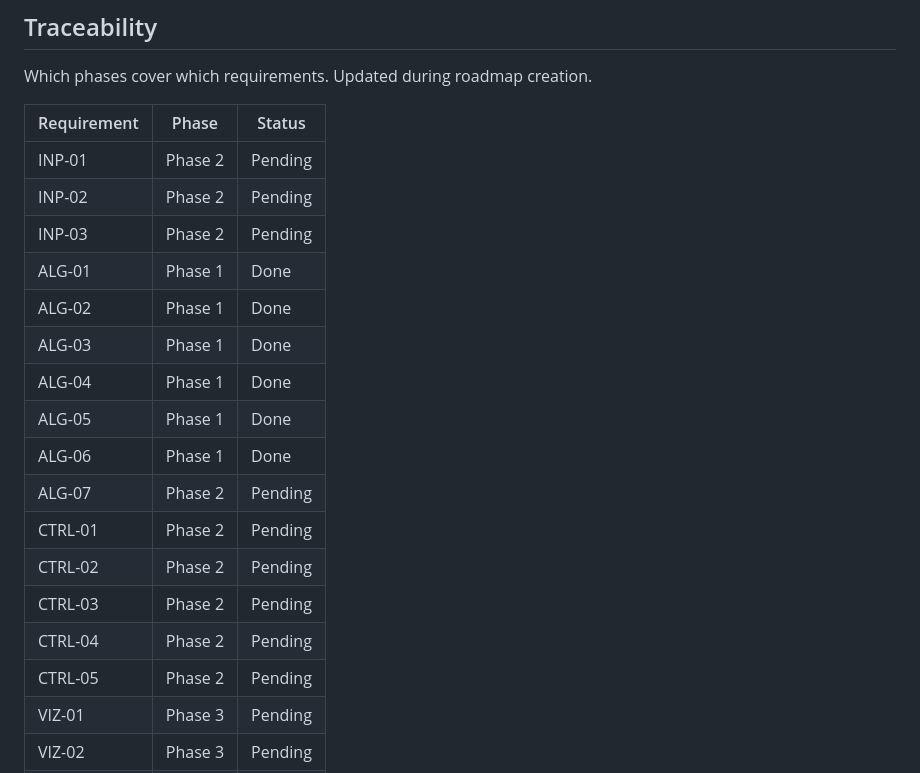
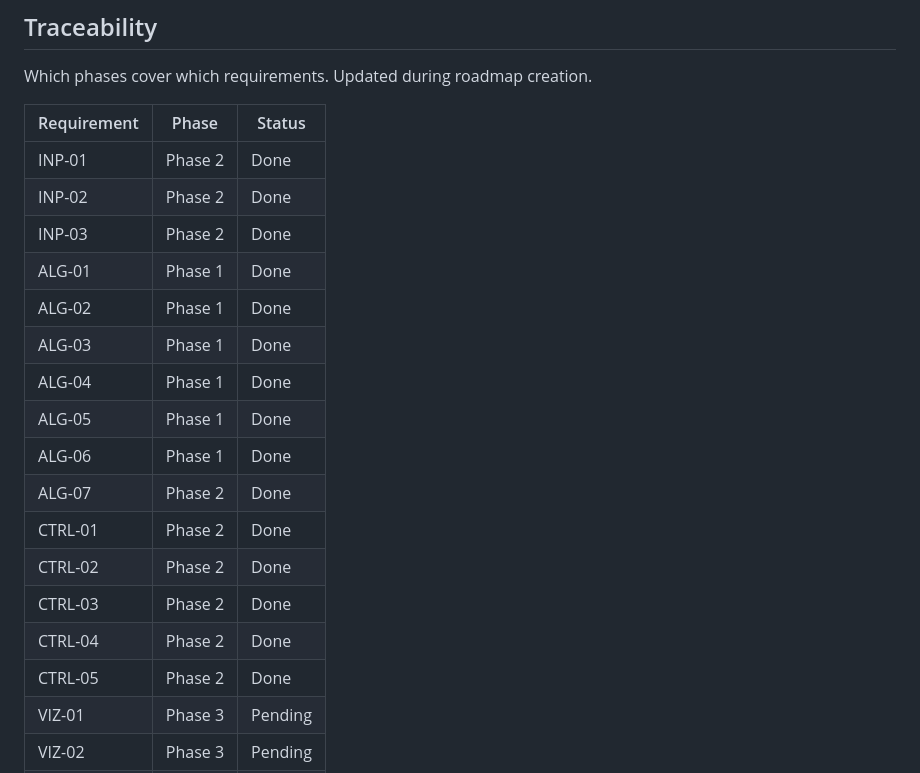
Before and after one commit to steinbeck/webfaulon, a Markdown page: .planning/REQUIREMENTS.md, the part around one of its changes. Rendered like a GitHub page.

```diff
--- a/.planning/REQUIREMENTS.md
+++ b/.planning/REQUIREMENTS.md
@@ -78,21 +78,21 @@ Which phases cover which requirements. Updated during roadmap creation.
 
 | Requirement | Phase | Status |
 |-------------|-------|--------|
-| INP-01 | Phase 2 | Pending |
-| INP-02 | Phase 2 | Pending |
-| INP-03 | Phase 2 | Pending |
+| INP-01 | Phase 2 | Done |
+| INP-02 | Phase 2 | Done |
+| INP-03 | Phase 2 | Done |
 | ALG-01 | Phase 1 | Done |
 | ALG-02 | Phase 1 | Done |
 | ALG-03 | Phase 1 | Done |
 | ALG-04 | Phase 1 | Done |
 | ALG-05 | Phase 1 | Done |
 | ALG-06 | Phase 1 | Done |
-| ALG-07 | Phase 2 | Pending |
-| CTRL-01 | Phase 2 | Pending |
-| CTRL-02 | Phase 2 | Pending |
-| CTRL-03 | Phase 2 | Pending |
-| CTRL-04 | Phase 2 | Pending |
-| CTRL-05 | Phase 2 | Pending |
+| ALG-07 | Phase 2 | Done |
+| CTRL-01 | Phase 2 | Done |
+| CTRL-02 | Phase 2 | Done |
+| CTRL-03 | Phase 2 | Done |
+| CTRL-04 | Phase 2 | Done |
+| CTRL-05 | Phase 2 | Done |
 | VIZ-01 | Phase 3 | Pending |
 | VIZ-02 | Phase 3 | Pending |
 | VIZ-03 | Phase 3 | Pending |
```
Also changed, not shown: other parts of .planning/REQUIREMENTS.md (+10 -10 lines), .planning/ROADMAP.md (+6 -6 lines), 1 other file.
